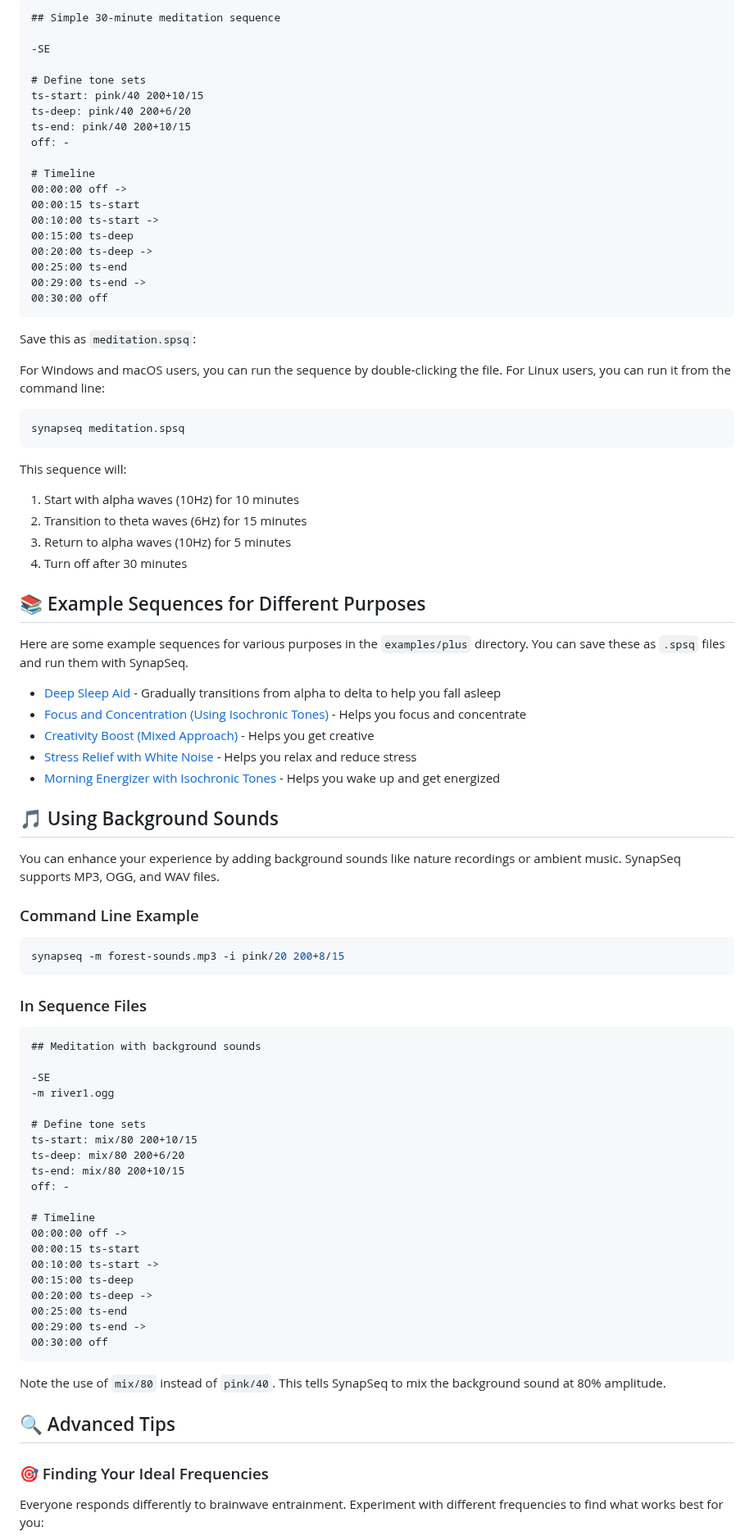
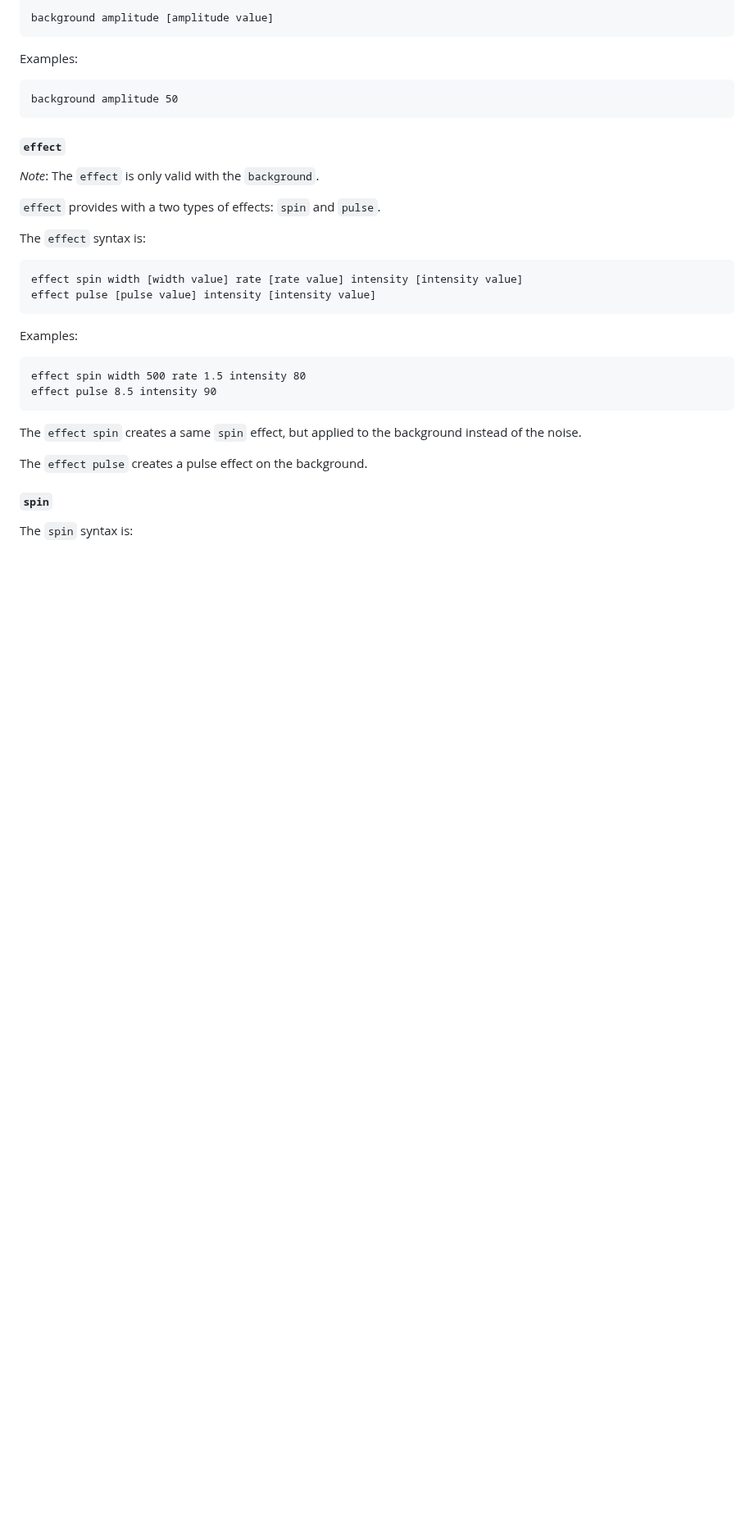
Before and after one commit to ruanklein/synapseq, a Markdown page: docs/USAGE.md, the part around one of its changes. Shown at 82% size. Drawn GitHub-style; blank space fills up the shorter version.

Commit message:
doc: USAGE changes

````diff
--- a/docs/USAGE.md
+++ b/docs/USAGE.md
@@ -154,91 +102,39 @@ Sequences allow you to program changes in tones over time. Here's how to create
 
 ```
-## Simple 30-minute meditation sequence
-
--SE
-
-# Define tone sets
-ts-start: pink/40 200+10/15
-ts-deep: pink/40 200+6/20
-ts-end: pink/40 200+10/15
-off: -
-
-# Timeline
-00:00:00 off ->
-00:00:15 ts-start
-00:10:00 ts-start ->
-00:15:00 ts-deep
-00:20:00 ts-deep ->
-00:25:00 ts-end
-00:29:00 ts-end ->
-00:30:00 off
+background amplitude [amplitude value]
 ```
 
-Save this as `meditation.spsq`:
+Examples:
 
-For Windows and macOS users, you can run the sequence by double-clicking the file. For Linux users, you can run it from the command line:
-
-```bash
-synapseq meditation.spsq
+```
+background amplitude 50
 ```
 
-This sequence will:
+#### `effect`
 
-1. Start with alpha waves (10Hz) for 10 minutes
-2. Transition to theta waves (6Hz) for 15 minutes
-3. Return to alpha waves (10Hz) for 5 minutes
-4. Turn off after 30 minutes
+_Note_: The `effect` is only valid with the `background`.
 
-## 📚 Example Sequences for Different Purposes
+`effect` provides with a two types of effects: `spin` and `pulse`.
 
-Here are some example sequences for various purposes in the `examples/plus` directory. You can save these as `.spsq` files and run them with SynapSeq.
+The `effect` syntax is:
 
-- [Deep Sleep Aid](examples/plus/deep-sleep-aid.spsq) - Gradually transitions from alpha to delta to help you fall asleep
-- [Focus and Concentration (Using Isochronic Tones)](examples/plus/focus-and-concentration.spsq) - Helps you focus and concentrate
-- [Creativity Boost (Mixed Approach)](examples/plus/creativity-boost.spsq) - Helps you get creative
-- [Stress Relief with White Noise](examples/plus/stress-relief.spsq) - Helps you relax and reduce stress
-- [Morning Energizer with Isochronic Tones](examples/plus/morning-energizer.spsq) - Helps you wake up and get energized
-
-## 🎵 Using Background Sounds
-
-You can enhance your experience by adding background sounds like nature recordings or ambient music. SynapSeq supports MP3, OGG, and WAV files.
-
-### Command Line Example
-
-```bash
-synapseq -m forest-sounds.mp3 -i pink/20 200+8/15
+```
+effect spin width [width value] rate [rate value] intensity [intensity value]
+effect pulse [pulse value] intensity [intensity value]
 ```
 
-### In Sequence Files
+Examples:
 
 ```
-## Meditation with background sounds
-
--SE
--m river1.ogg
-
-# Define tone sets
-ts-start: mix/80 200+10/15
-ts-deep: mix/80 200+6/20
-ts-end: mix/80 200+10/15
-off: -
-
-# Timeline
-00:00:00 off ->
-00:00:15 ts-start
-00:10:00 ts-start ->
-00:15:00 ts-deep
-00:20:00 ts-deep ->
-00:25:00 ts-end
-00:29:00 ts-end ->
-00:30:00 off
+effect spin width 500 rate 1.5 intensity 80
+effect pulse 8.5 intensity 90
 ```
 
-Note the use of `mix/80` instead of `pink/40`. This tells SynapSeq to mix the background sound at 80% amplitude.
+The `effect spin` creates a same `spin` effect, but applied to the background instead of the noise.
 
-## 🔍 Advanced Tips
+The `effect pulse` creates a pulse effect on the background.
 
-### 🎯 Finding Your Ideal Frequencies
+#### `spin`
 
-Everyone responds differently to brainwave entrainment. Experiment with different frequencies to find what works best for you:
+The `spin` syntax is:
 
````
Also changed, not shown: other parts of docs/USAGE.md (+240 -132 lines).
